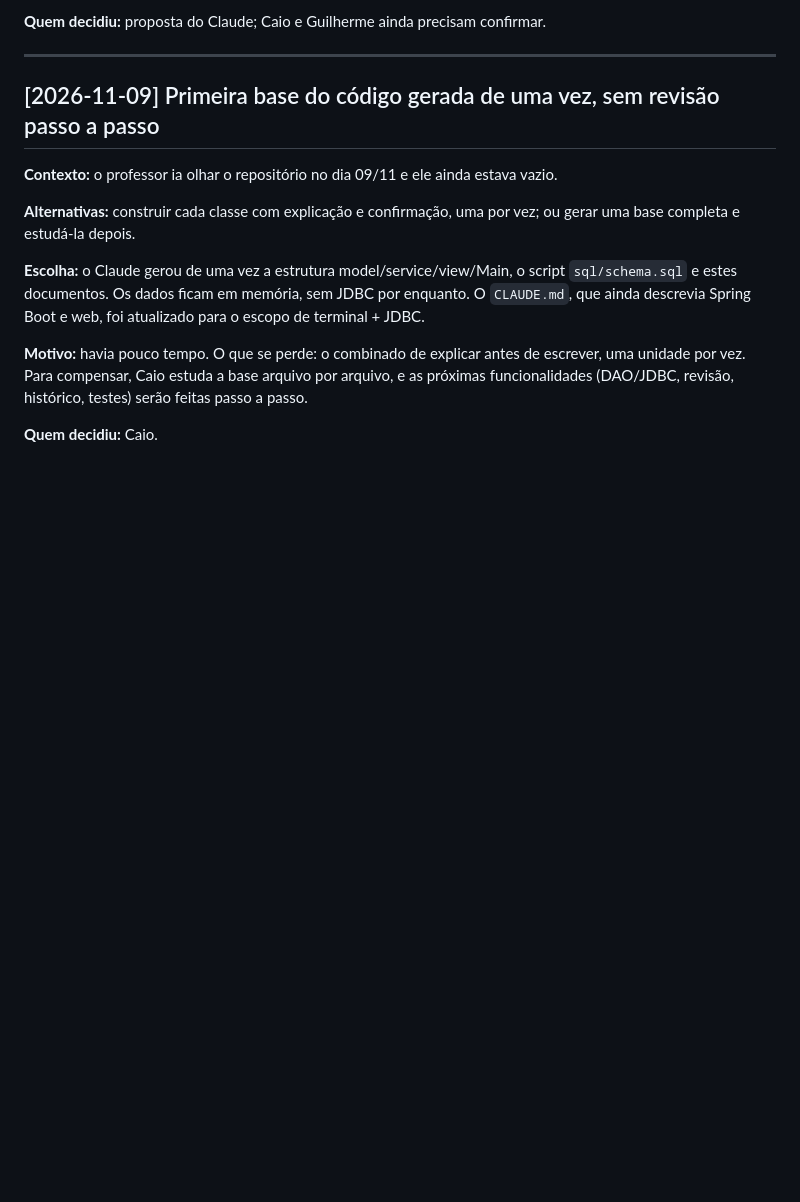
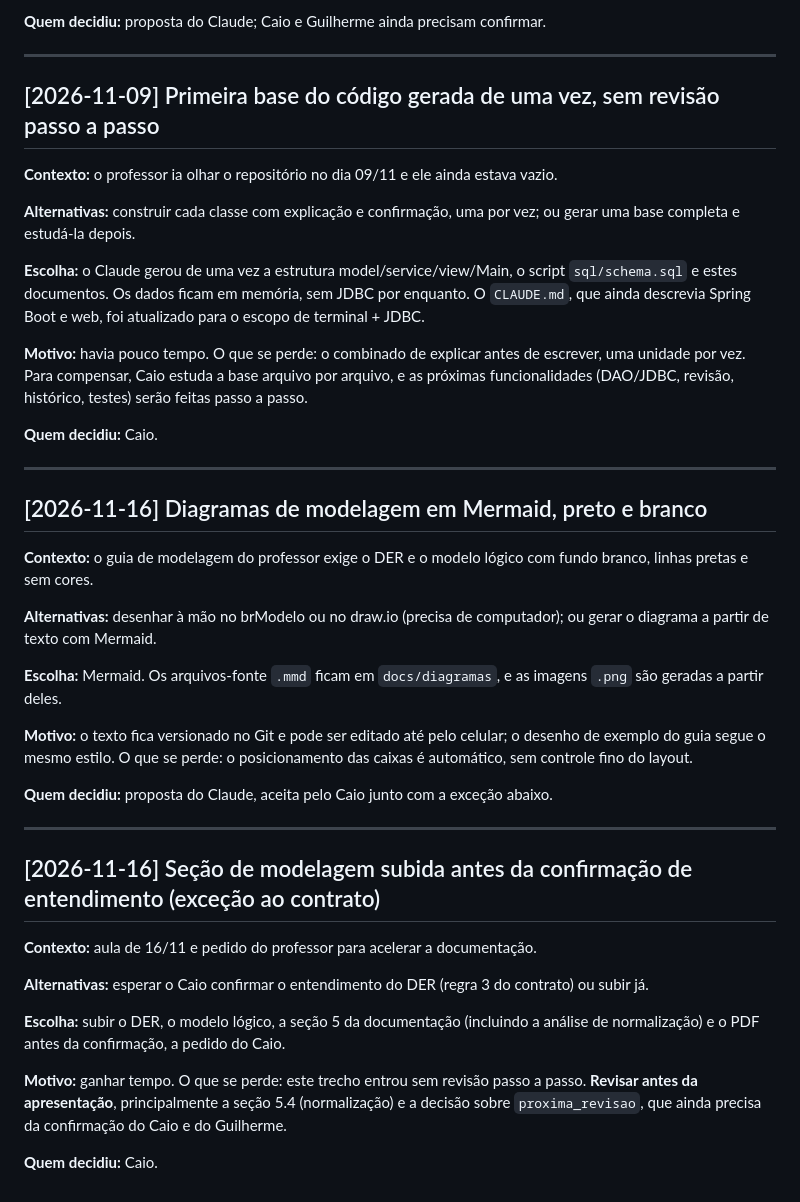
Before and after one commit to AndraxZin/Cadencia, a Markdown page: docs/DECISOES.md, the part around the change. Drawn GitHub-style; blank space fills up the shorter version.

```diff
--- a/docs/DECISOES.md
+++ b/docs/DECISOES.md
@@ -57,3 +57,31 @@ Cada decisão relevante do projeto, com o motivo e o que se perde com ela. Serve
 **Motivo:** havia pouco tempo. O que se perde: o combinado de explicar antes de escrever, uma unidade por vez. Para compensar, Caio estuda a base arquivo por arquivo, e as próximas funcionalidades (DAO/JDBC, revisão, histórico, testes) serão feitas passo a passo.
 
 **Quem decidiu:** Caio.
+
+---
+
+## [2026-11-16] Diagramas de modelagem em Mermaid, preto e branco
+
+**Contexto:** o guia de modelagem do professor exige o DER e o modelo lógico com fundo branco, linhas pretas e sem cores.
+
+**Alternativas:** desenhar à mão no brModelo ou no draw.io (precisa de computador); ou gerar o diagrama a partir de texto com Mermaid.
+
+**Escolha:** Mermaid. Os arquivos-fonte `.mmd` ficam em `docs/diagramas`, e as imagens `.png` são geradas a partir deles.
+
+**Motivo:** o texto fica versionado no Git e pode ser editado até pelo celular; o desenho de exemplo do guia segue o mesmo estilo. O que se perde: o posicionamento das caixas é automático, sem controle fino do layout.
+
+**Quem decidiu:** proposta do Claude, aceita pelo Caio junto com a exceção abaixo.
+
+---
+
+## [2026-11-16] Seção de modelagem subida antes da confirmação de entendimento (exceção ao contrato)
+
+**Contexto:** aula de 16/11 e pedido do professor para acelerar a documentação.
+
+**Alternativas:** esperar o Caio confirmar o entendimento do DER (regra 3 do contrato) ou subir já.
+
+**Escolha:** subir o DER, o modelo lógico, a seção 5 da documentação (incluindo a análise de normalização) e o PDF antes da confirmação, a pedido do Caio.
+
+**Motivo:** ganhar tempo. O que se perde: este trecho entrou sem revisão passo a passo. **Revisar antes da apresentação**, principalmente a seção 5.4 (normalização) e a decisão sobre `proxima_revisao`, que ainda precisa da confirmação do Caio e do Guilherme.
+
+**Quem decidiu:** Caio.
```
Also changed, not shown: docs/DOCUMENTACAO.md (+39 -0 lines), docs/diagramas/der.png (added), docs/diagramas/modelo-logico.png (added), 3 other files.
